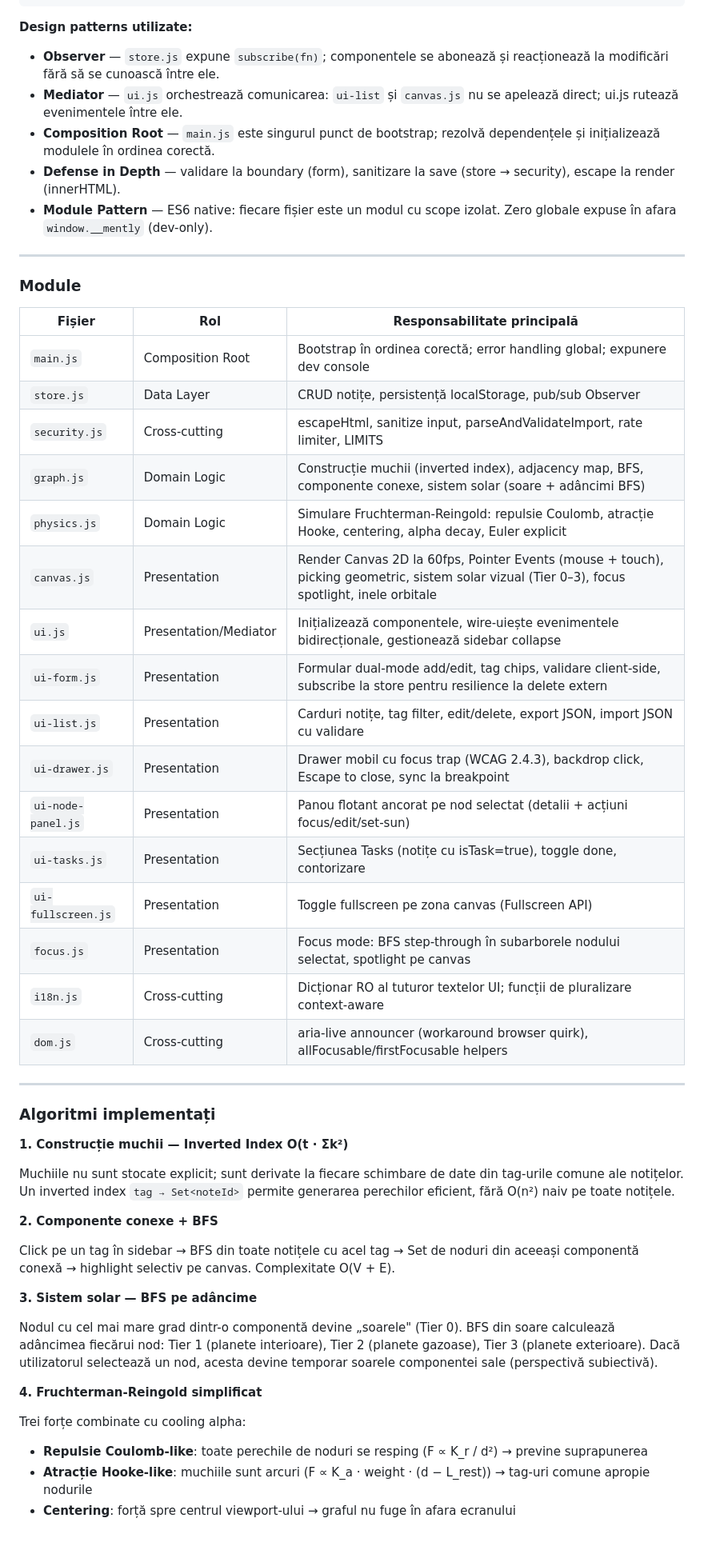
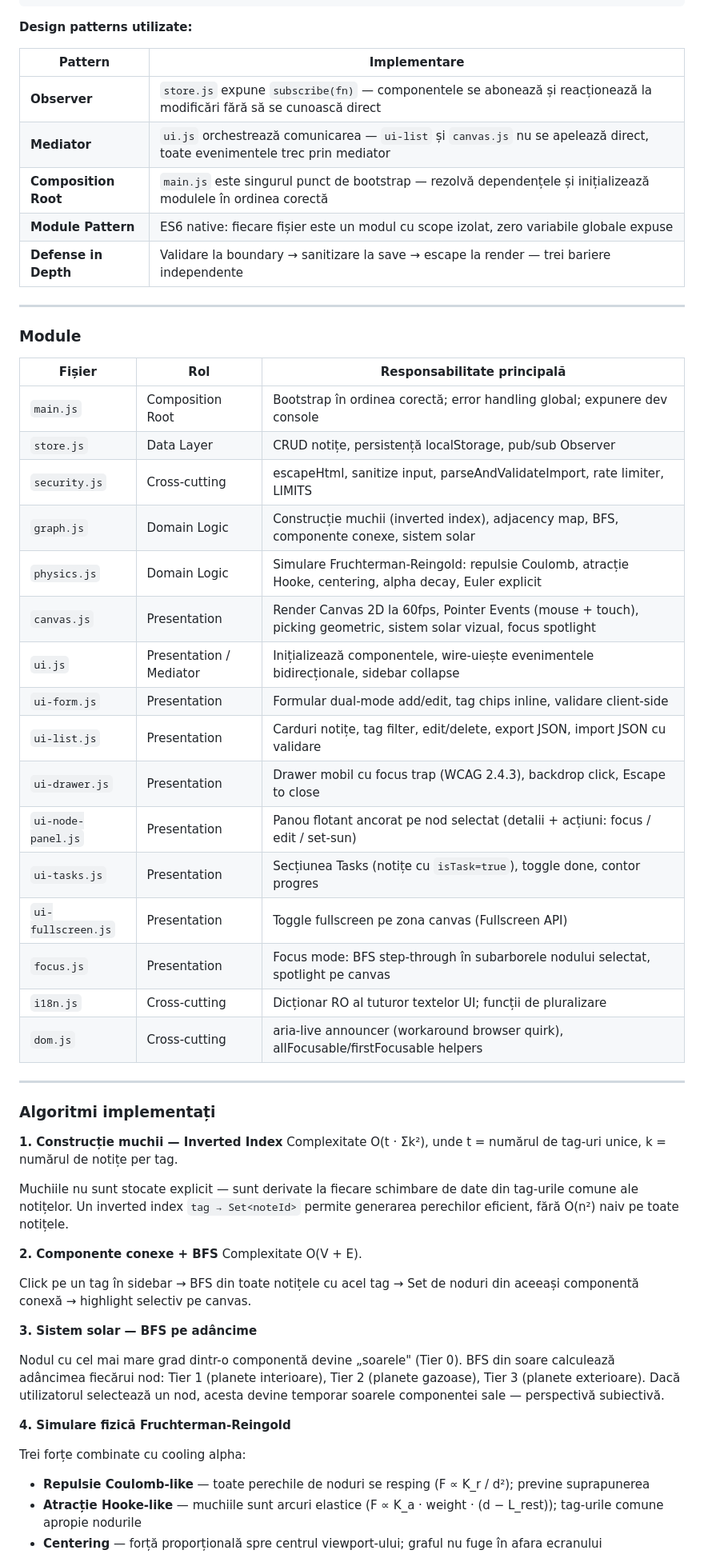
Before and after one commit to adisoretare/mently, a Markdown page: RAPORT.md, the part around one of its changes. Shown at 80% size. Drawn GitHub-style; blank space fills up the shorter version.

````diff
--- a/RAPORT.md
+++ b/RAPORT.md
@@ -57,11 +56,14 @@ Aplicația este un Single Page Application pur client-side, fără server, făr
 ```
 
 **Design patterns utilizate:**
-- **Observer** — `store.js` expune `subscribe(fn)`; componentele se abonează și reacționează la modificări fără să se cunoască între ele.
-- **Mediator** — `ui.js` orchestrează comunicarea: `ui-list` și `canvas.js` nu se apelează direct; ui.js rutează evenimentele între ele.
-- **Composition Root** — `main.js` este singurul punct de bootstrap; rezolvă dependențele și inițializează modulele în ordinea corectă.
-- **Defense in Depth** — validare la boundary (form), sanitizare la save (store → security), escape la render (innerHTML).
-- **Module Pattern** — ES6 native: fiecare fișier este un modul cu scope izolat. Zero globale expuse în afara `window.__mently` (dev-only).
+
+| Pattern | Implementare |
+|---|---|
+| **Observer** | `store.js` expune `subscribe(fn)` — componentele se abonează și reacționează la modificări fără să se cunoască direct |
+| **Mediator** | `ui.js` orchestrează comunicarea — `ui-list` și `canvas.js` nu se apelează direct, toate evenimentele trec prin mediator |
+| **Composition Root** | `main.js` este singurul punct de bootstrap — rezolvă dependențele și inițializează modulele în ordinea corectă |
+| **Module Pattern** | ES6 native: fiecare fișier este un modul cu scope izolat, zero variabile globale expuse |
+| **Defense in Depth** | Validare la boundary → sanitizare la save → escape la render — trei bariere independente |
 
 ---
 
@@ -72,40 +74,42 @@ Aplicația este un Single Page Application pur client-side, fără server, făr
 | `main.js` | Composition Root | Bootstrap în ordinea corectă; error handling global; expunere dev console |
 | `store.js` | Data Layer | CRUD notițe, persistență localStorage, pub/sub Observer |
 | `security.js` | Cross-cutting | escapeHtml, sanitize input, parseAndValidateImport, rate limiter, LIMITS |
-| `graph.js` | Domain Logic | Construcție muchii (inverted index), adjacency map, BFS, componente conexe, sistem solar (soare + adâncimi BFS) |
+| `graph.js` | Domain Logic | Construcție muchii (inverted index), adjacency map, BFS, componente conexe, sistem solar |
 | `physics.js` | Domain Logic | Simulare Fruchterman-Reingold: repulsie Coulomb, atracție Hooke, centering, alpha decay, Euler explicit |
-| `canvas.js` | Presentation | Render Canvas 2D la 60fps, Pointer Events (mouse + touch), picking geometric, sistem solar vizual (Tier 0–3), focus spotlight, inele orbitale |
-| `ui.js` | Presentation/Mediator | Inițializează componentele, wire-uiește evenimentele bidirecționale, gestionează sidebar collapse |
-| `ui-form.js` | Presentation | Formular dual-mode add/edit, tag chips, validare client-side, subscribe la store pentru resilience la delete extern |
+| `canvas.js` | Presentation | Render Canvas 2D la 60fps, Pointer Events (mouse + touch), picking geometric, sistem solar vizual, focus spotlight |
+| `ui.js` | Presentation / Mediator | Inițializează componentele, wire-uiește evenimentele bidirecționale, sidebar collapse |
+| `ui-form.js` | Presentation | Formular dual-mode add/edit, tag chips inline, validare client-side |
 | `ui-list.js` | Presentation | Carduri notițe, tag filter, edit/delete, export JSON, import JSON cu validare |
-| `ui-drawer.js` | Presentation | Drawer mobil cu focus trap (WCAG 2.4.3), backdrop click, Escape to close, sync la breakpoint |
-| `ui-node-panel.js` | Presentation | Panou flotant ancorat pe nod selectat (detalii + acțiuni focus/edit/set-sun) |
-| `ui-tasks.js` | Presentation | Secțiunea Tasks (notițe cu isTask=true), toggle done, contorizare |
+| `ui-drawer.js` | Presentation | Drawer mobil cu focus trap (WCAG 2.4.3), backdrop click, Escape to close |
+| `ui-node-panel.js` | Presentation | Panou flotant ancorat pe nod selectat (detalii + acțiuni: focus / edit / set-sun) |
+| `ui-tasks.js` | Presentation | Secțiunea Tasks (notițe cu `isTask=true`), toggle done, contor progres |
 | `ui-fullscreen.js` | Presentation | Toggle fullscreen pe zona canvas (Fullscreen API) |
 | `focus.js` | Presentation | Focus mode: BFS step-through în subarborele nodului selectat, spotlight pe canvas |
-| `i18n.js` | Cross-cutting | Dicționar RO al tuturor textelor UI; funcții de pluralizare context-aware |
+| `i18n.js` | Cross-cutting | Dicționar RO al tuturor textelor UI; funcții de pluralizare |
 | `dom.js` | Cross-cutting | aria-live announcer (workaround browser quirk), allFocusable/firstFocusable helpers |
 
 ---
 
 ### Algoritmi implementați
 
-**1. Construcție muchii — Inverted Index O(t · Σk²)**
+**1. Construcție muchii — Inverted Index**
+Complexitate O(t · Σk²), unde t = numărul de tag-uri unice, k = numărul de notițe per tag.
 
-Muchiile nu sunt stocate explicit; sunt derivate la fiecare schimbare de date din tag-urile comune ale notițelor. Un inverted index `tag → Set<noteId>` permite generarea perechilor eficient, fără O(n²) naiv pe toate notițele.
+Muchiile nu sunt stocate explicit — sunt derivate la fiecare schimbare de date din tag-urile comune ale notițelor. Un inverted index `tag → Set<noteId>` permite generarea perechilor eficient, fără O(n²) naiv pe toate notițele.
 
 **2. Componente conexe + BFS**
+Complexitate O(V + E).
 
-Click pe un tag în sidebar → BFS din toate notițele cu acel tag → Set de noduri din aceeași componentă conexă → highlight selectiv pe canvas. Complexitate O(V + E).
+Click pe un tag în sidebar → BFS din toate notițele cu acel tag → Set de noduri din aceeași componentă conexă → highlight selectiv pe canvas.
 
 **3. Sistem solar — BFS pe adâncime**
 
-Nodul cu cel mai mare grad dintr-o componentă devine „soarele" (Tier 0). BFS din soare calculează adâncimea fiecărui nod: Tier 1 (planete interioare), Tier 2 (planete gazoase), Tier 3 (planete exterioare). Dacă utilizatorul selectează un nod, acesta devine temporar soarele componentei sale (perspectivă subiectivă).
+Nodul cu cel mai mare grad dintr-o componentă devine „soarele" (Tier 0). BFS din soare calculează adâncimea fiecărui nod: Tier 1 (planete interioare), Tier 2 (planete gazoase), Tier 3 (planete exterioare). Dacă utilizatorul selectează un nod, acesta devine temporar soarele componentei sale — perspectivă subiectivă.
 
-**4. Fruchterman-Reingold simplificat**
+**4. Simulare fizică Fruchterman-Reingold**
 
 Trei forțe combinate cu cooling alpha:
-- **Repulsie Coulomb-like**: toate perechile de noduri se resping (F ∝ K_r / d²) → previne suprapunerea
-- **Atracție Hooke-like**: muchiile sunt arcuri (F ∝ K_a · weight · (d − L_rest)) → tag-uri comune apropie nodurile
-- **Centering**: forță spre centrul viewport-ului → graful nu fuge în afara ecranului
+- **Repulsie Coulomb-like** — toate perechile de noduri se resping (F ∝ K_r / d²); previne suprapunerea
+- **Atracție Hooke-like** — muchiile sunt arcuri elastice (F ∝ K_a · weight · (d − L_rest)); tag-urile comune apropie nodurile
+- **Centering** — forță proporțională spre centrul viewport-ului; graful nu fuge în afara ecranului
 
````
Also changed, not shown: other parts of RAPORT.md (+161 -66 lines).
